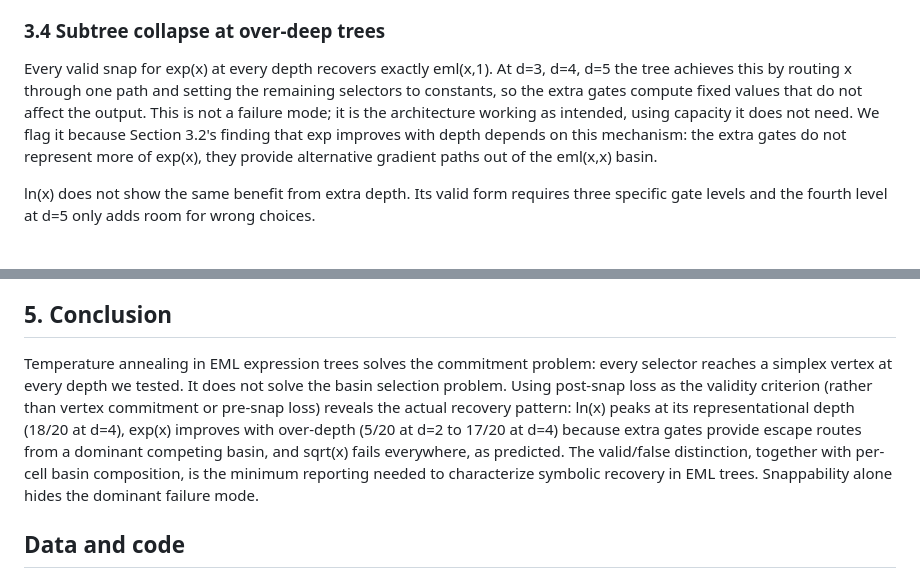
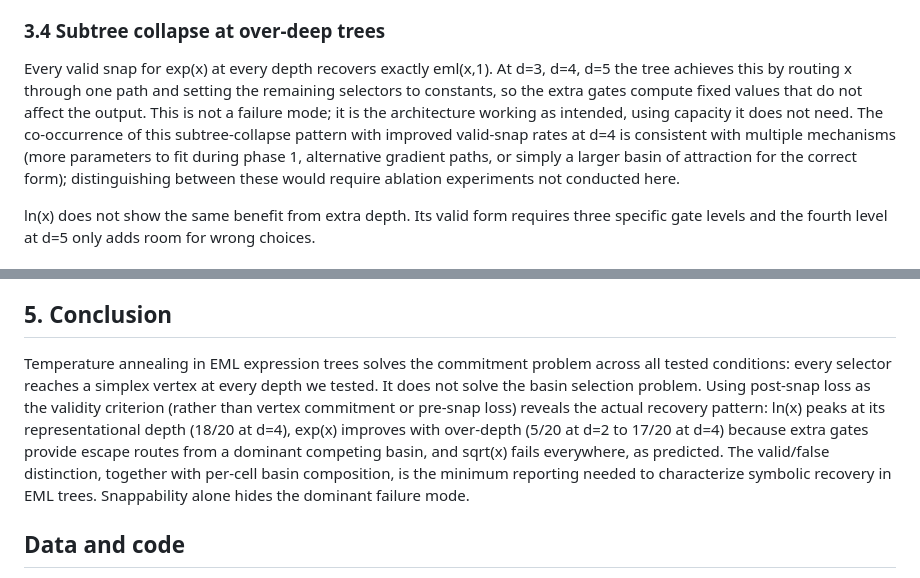
Before and after one commit to chokmah-me/eml-ice40-cybenko, a Markdown page: dyb-2026m-elm-basin.md, 2 parts joined by grey strips. Rendered like a GitHub page.

```diff
--- a/dyb-2026m-elm-basin.md
+++ b/dyb-2026m-elm-basin.md
@@ -121,7 +121,7 @@ False snaps are not random. They concentrate in a small number of competing form
 
 ### 3.4 Subtree collapse at over-deep trees
 
-Every valid snap for exp(x) at every depth recovers exactly eml(x,1). At d=3, d=4, d=5 the tree achieves this by routing x through one path and setting the remaining selectors to constants, so the extra gates compute fixed values that do not affect the output. This is not a failure mode; it is the architecture working as intended, using capacity it does not need. We flag it because Section 3.2's finding that exp improves with depth depends on this mechanism: the extra gates do not represent more of exp(x), they provide alternative gradient paths out of the eml(x,x) basin.
+Every valid snap for exp(x) at every depth recovers exactly eml(x,1). At d=3, d=4, d=5 the tree achieves this by routing x through one path and setting the remaining selectors to constants, so the extra gates compute fixed values that do not affect the output. This is not a failure mode; it is the architecture working as intended, using capacity it does not need. The co-occurrence of this subtree-collapse pattern with improved valid-snap rates at d=4 is consistent with multiple mechanisms (more parameters to fit during phase 1, alternative gradient paths, or simply a larger basin of attraction for the correct form); distinguishing between these would require ablation experiments not conducted here.
 
 ln(x) does not show the same benefit from extra depth. Its valid form requires three specific gate levels and the fourth level at d=5 only adds room for wrong choices.
 
@@ -165,7 +165,7 @@ One optimizer (Adam), one loss (MAE), one architecture variant (balanced binary
 
 ## 5. Conclusion
 
-Temperature annealing in EML expression trees solves the commitment problem: every selector reaches a simplex vertex at every depth we tested. It does not solve the basin selection problem. Using post-snap loss as the validity criterion (rather than vertex commitment or pre-snap loss) reveals the actual recovery pattern: ln(x) peaks at its representational depth (18/20 at d=4), exp(x) improves with over-depth (5/20 at d=2 to 17/20 at d=4) because extra gates provide escape routes from a dominant competing basin, and sqrt(x) fails everywhere, as predicted. The valid/false distinction, together with per-cell basin composition, is the minimum reporting needed to characterize symbolic recovery in EML trees. Snappability alone hides the dominant failure mode.
+Temperature annealing in EML expression trees solves the commitment problem across all tested conditions: every selector reaches a simplex vertex at every depth we tested. It does not solve the basin selection problem. Using post-snap loss as the validity criterion (rather than vertex commitment or pre-snap loss) reveals the actual recovery pattern: ln(x) peaks at its representational depth (18/20 at d=4), exp(x) improves with over-depth (5/20 at d=2 to 17/20 at d=4) because extra gates provide escape routes from a dominant competing basin, and sqrt(x) fails everywhere, as predicted. The valid/false distinction, together with per-cell basin composition, is the minimum reporting needed to characterize symbolic recovery in EML trees. Snappability alone hides the dominant failure mode.
 
 ## Data and code
 
```
Also changed, not shown: other parts of dyb-2026m-elm-basin.md (+4 -4 lines).
